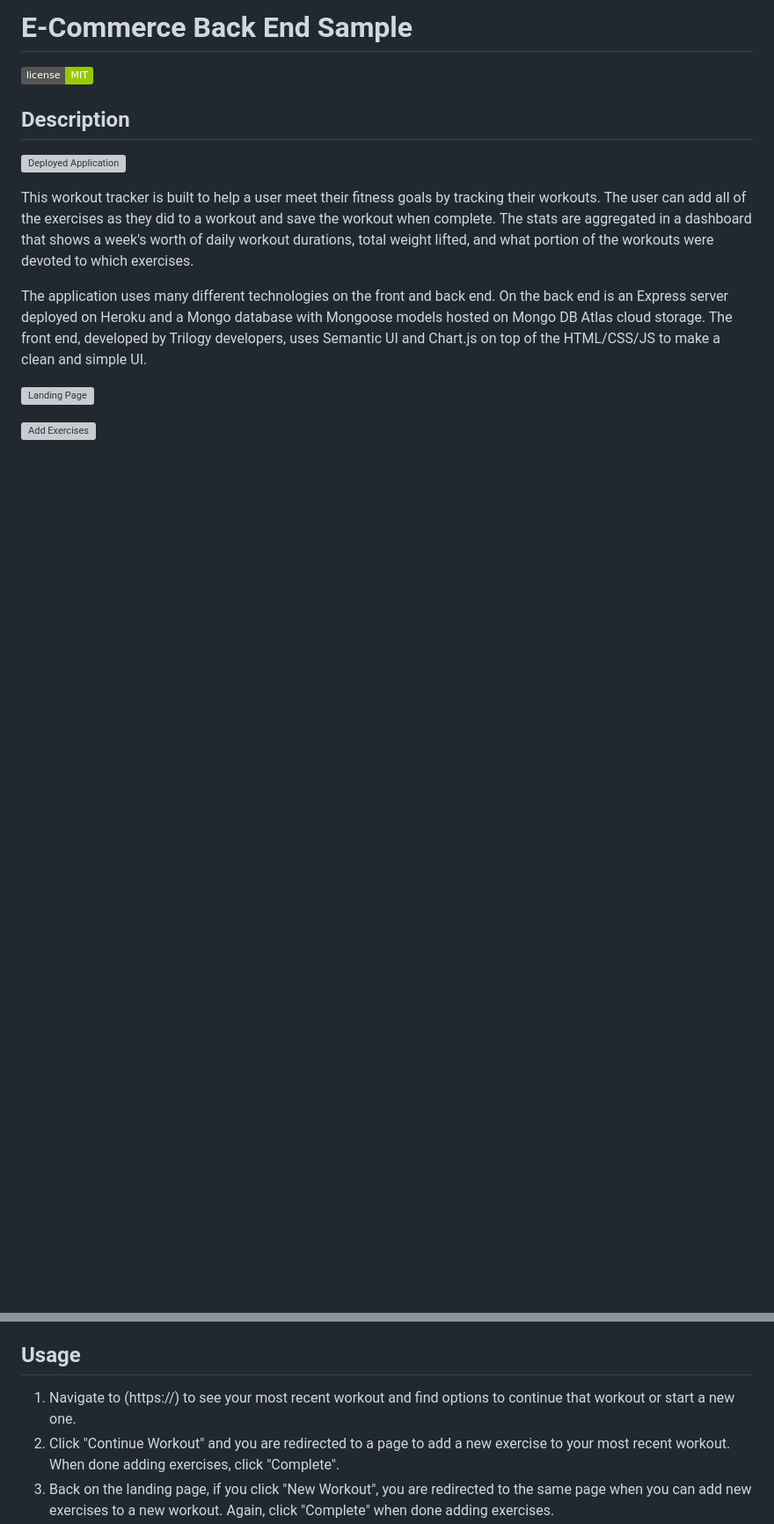
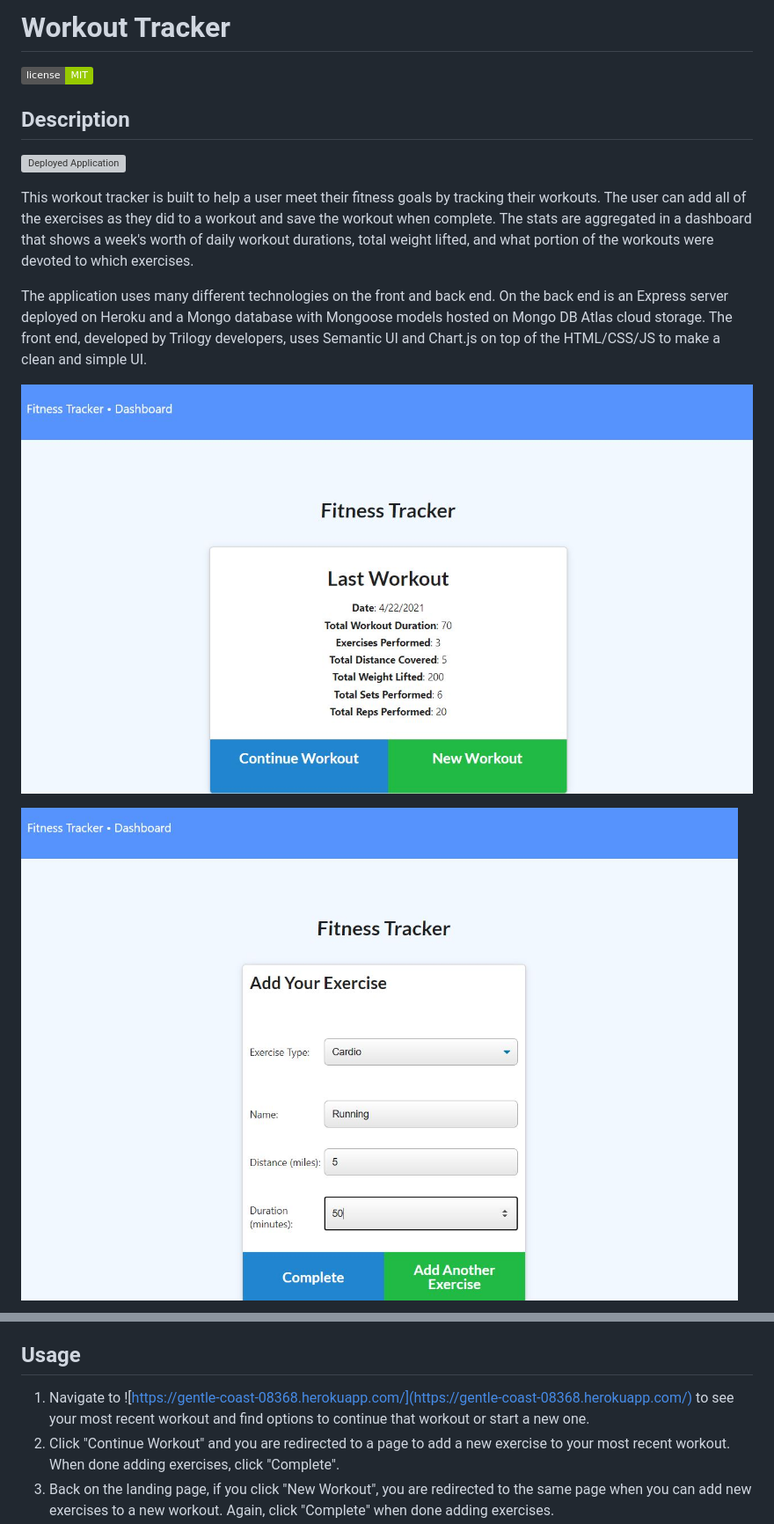
Before and after one commit to rsowald/WorkoutTracker, a Markdown page: ReadMe.md, 2 parts joined by grey strips. Shown: that part at 88% size. GitHub-like rendering; pictures changed too: public/assets/screenshot.jpg (added), public/assets/screenshot2.jpg (added); badges without logos; blank space fills up the shorter version; grey boxes are pictures that could not be loaded.

Commit message:
finish readme content

```diff
--- a/ReadMe.md
+++ b/ReadMe.md
@@ -1,4 +1,4 @@
-# E-Commerce Back End Sample
+# Workout Tracker
 
 ![License](https://img.shields.io/badge/license-MIT-green.svg)
 
@@ -10,7 +10,7 @@
 
 The application uses many different technologies on the front and back end. On the back end is an Express server deployed on Heroku and a Mongo database with Mongoose models hosted on Mongo DB Atlas cloud storage. The front end, developed by Trilogy developers, uses Semantic UI and Chart.js on top of the HTML/CSS/JS to make a clean and simple UI.
 
-  ![Landing Page](assets/screenshot.jpg)
+  ![Landing Page](/public/assets/screenshot.jpg)
 
-  ![Add Exercises](assets/screenshot2.jpg)
+  ![Add Exercises](/public/assets/screenshot2.jpg)
 
@@ -27,7 +27,7 @@ The application uses many different technologies on the front and back end. On t
   * [Questions](#questions)
 
   ## Usage
-  1. Navigate to (https://) to see your most recent workout and find options to continue that workout or start a new one.
+  1. Navigate to ![https://gentle-coast-08368.herokuapp.com/](https://gentle-coast-08368.herokuapp.com/) to see your most recent workout and find options to continue that workout or start a new one.
   1. Click "Continue Workout" and you are redirected to a page to add a new exercise to your most recent workout. When done adding exercises, click "Complete".
   1. Back on the landing page, if you click "New Workout", you are redirected to the same page when you can add new exercises to a new workout. Again, click "Complete" when done adding exercises.
   1. At any time, you can click "Dashboard" in the nav bar to see aggregated stats from the previous week.
```
Also changed, not shown: other parts of ReadMe.md (+2 -2 lines), public/assets/screenshot3.jpg (added).
